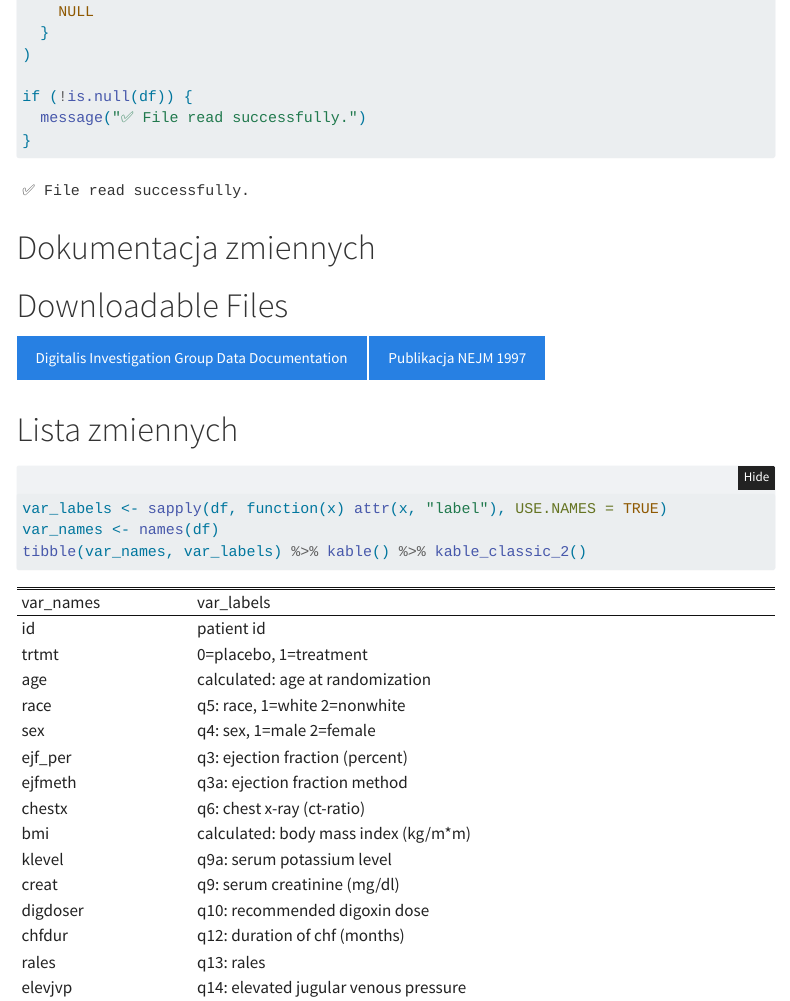
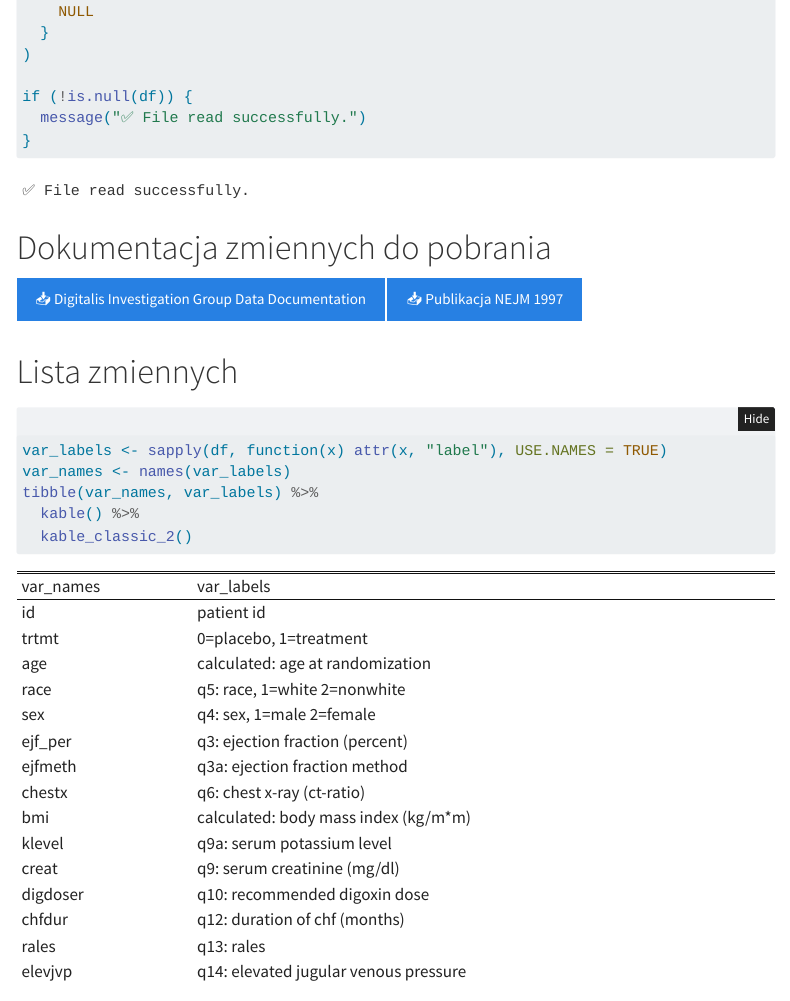
Before and after one commit to p-wis/dig-std, a Quarto document (index.qmd): the page in a window 1100 px wide, from 260 px down. Rendered offline with R 4.5, knitr and Pandoc in place of Quarto, with nearby package versions; folded parts are opened; menus at the side of the page are left out.

Commit message:
drobne poprawki

````diff
--- a/index.qmd
+++ b/index.qmd
@@ -22,19 +22,19 @@ if (!is.null(df)) {
 }
 ```
 
-# Dokumentacja zmiennych
-
-# Downloadable Files
+# Dokumentacja zmiennych do pobrania
 
 :::{.btn-group}
-[Digitalis Investigation Group Data Documentation](2_DIG Documentation-1.pdf){.btn .btn-primary}
-[Publikacja NEJM 1997](3_NEJM_Effect of Digoxin_Feb1997-1.pdf){.btn .btn-primary}
+[📥 Digitalis Investigation Group Data Documentation](2_DIG Documentation-1.pdf){.btn .btn-primary}
+[📥 Publikacja NEJM 1997](3_NEJM_Effect of Digoxin_Feb1997-1.pdf){.btn .btn-primary}
 :::
 
 # Lista zmiennych
 
 ```{r}
 var_labels <- sapply(df, function(x) attr(x, "label"), USE.NAMES = TRUE)
-var_names <- names(df)
-tibble(var_names, var_labels) %>% kable() %>% kable_classic_2()
+var_names <- names(var_labels)
+tibble(var_names, var_labels) %>%
+  kable() %>%
+  kable_classic_2()
 ```
````
